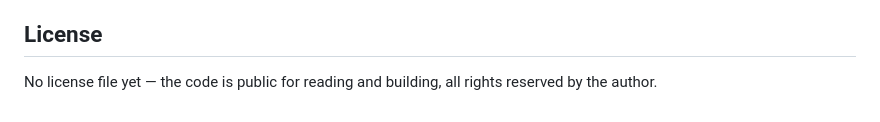
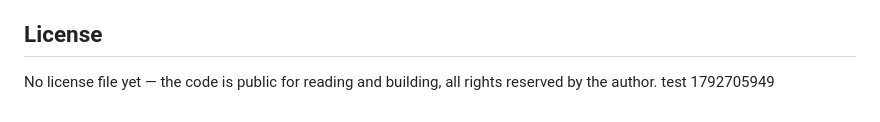
Before and after one commit to BeliVukOF/BalkanRadio, a Markdown page: README.md, the part around the change. Rendered like a GitHub page.

Commit message:
test: da li push prolazi

```diff
--- a/README.md
+++ b/README.md
@@ -86,3 +86,4 @@ The full privacy policy and terms of service are inside the app (Settings → Le
 ## License
 
 No license file yet — the code is public for reading and building, all rights reserved by the author.
+test 1792705949
```
